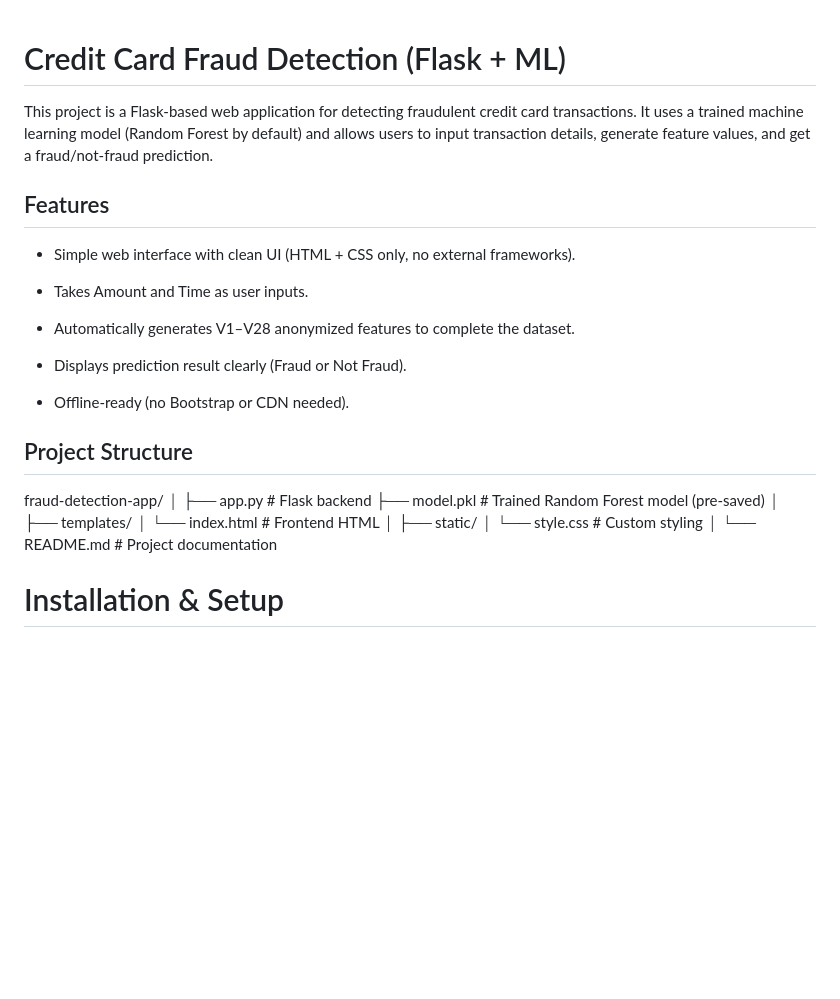
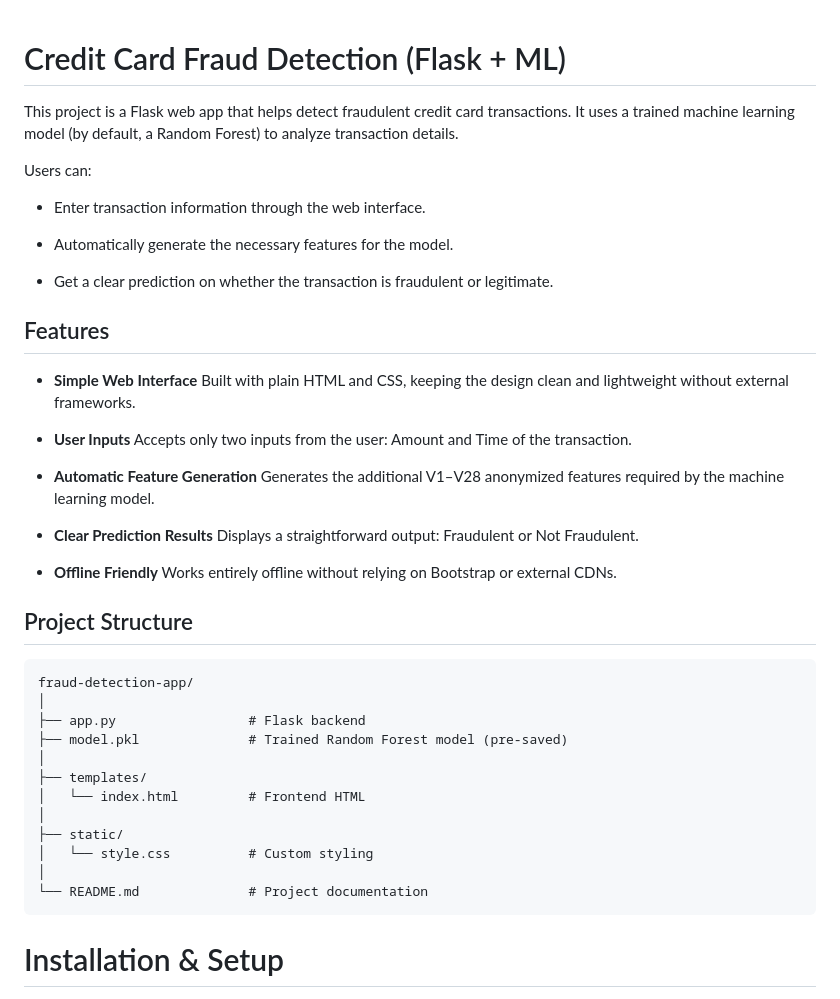
Before and after one commit to AkulGit/InnovAct25-Credit-Card-Fraud-Detection-, a Markdown page: README.md, the part around the change. Drawn GitHub-style; blank space fills up the shorter version.

Commit message:
Better formatting and updating the README.me for presentation

````diff
--- a/README.md
+++ b/README.md
@@ -1,21 +1,34 @@
 # Credit Card Fraud Detection (Flask + ML)
+This project is a Flask web app that helps detect fraudulent credit card transactions.
+It uses a trained machine learning model (by default, a Random Forest) to analyze transaction details.
 
-This project is a Flask-based web application for detecting fraudulent credit card transactions.
-It uses a trained machine learning model (Random Forest by default) and allows users to input transaction details, generate feature values, and get a fraud/not-fraud prediction.
+Users can:
+
+- Enter transaction information through the web interface.
+
+- Automatically generate the necessary features for the model.
+
+- Get a clear prediction on whether the transaction is fraudulent or legitimate.
 
 ## Features
+- **Simple Web Interface**
+    Built with plain HTML and CSS, keeping the design clean and lightweight without external frameworks.
 
-- Simple web interface with clean UI (HTML + CSS only, no external frameworks).
+- **User Inputs**
+    Accepts only two inputs from the user: Amount and Time of the transaction.
 
-- Takes Amount and Time as user inputs.
+- **Automatic Feature Generation**
+    Generates the additional V1–V28 anonymized features required by the machine learning model.
 
-- Automatically generates V1–V28 anonymized features to complete the dataset.
+- **Clear Prediction Results**
+    Displays a straightforward output: Fraudulent or Not Fraudulent.
 
-- Displays prediction result clearly (Fraud or Not Fraud).
-
-- Offline-ready (no Bootstrap or CDN needed).
+- **Offline Friendly**
+    Works entirely offline without relying on Bootstrap or external CDNs.
 
 ## Project Structure
+
+```plaintext
 fraud-detection-app/
 │
 ├── app.py                 # Flask backend
@@ -28,6 +41,7 @@ fraud-detection-app/
 │   └── style.css          # Custom styling
 │
 └── README.md              # Project documentation
+```
 
 # Installation & Setup
 
````
